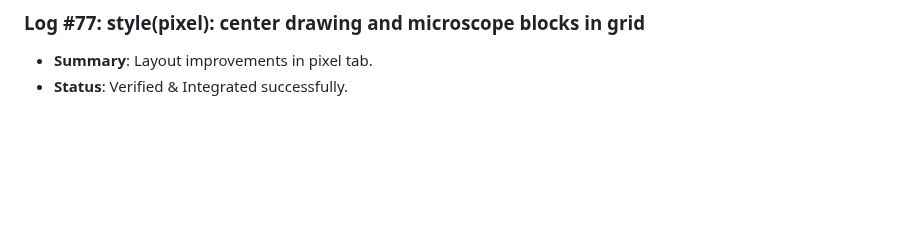
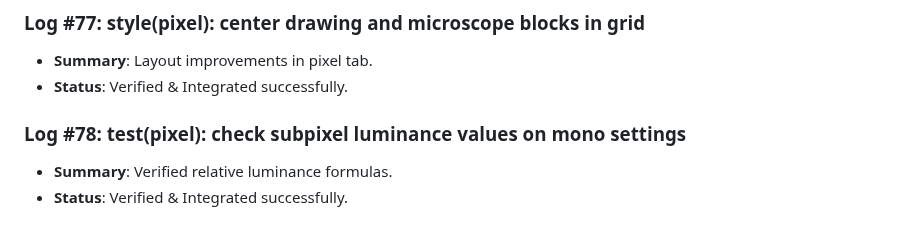
Before and after one commit to D5BU/ComputeXplain, a Markdown page: DEVELOPMENT.md, the part around the change. Rendered like a GitHub page; blank space fills up the shorter version.

Commit message:
test(pixel): check subpixel luminance values on mono settings (#78)

```diff
--- a/DEVELOPMENT.md
+++ b/DEVELOPMENT.md
@@ -277,3 +277,7 @@ This document tracks the incremental building steps, unit tests, and performance
 ### Log #77: style(pixel): center drawing and microscope blocks in grid
 - **Summary**: Layout improvements in pixel tab.
 - **Status**: Verified & Integrated successfully.
+
+### Log #78: test(pixel): check subpixel luminance values on mono settings
+- **Summary**: Verified relative luminance formulas.
+- **Status**: Verified & Integrated successfully.
```
